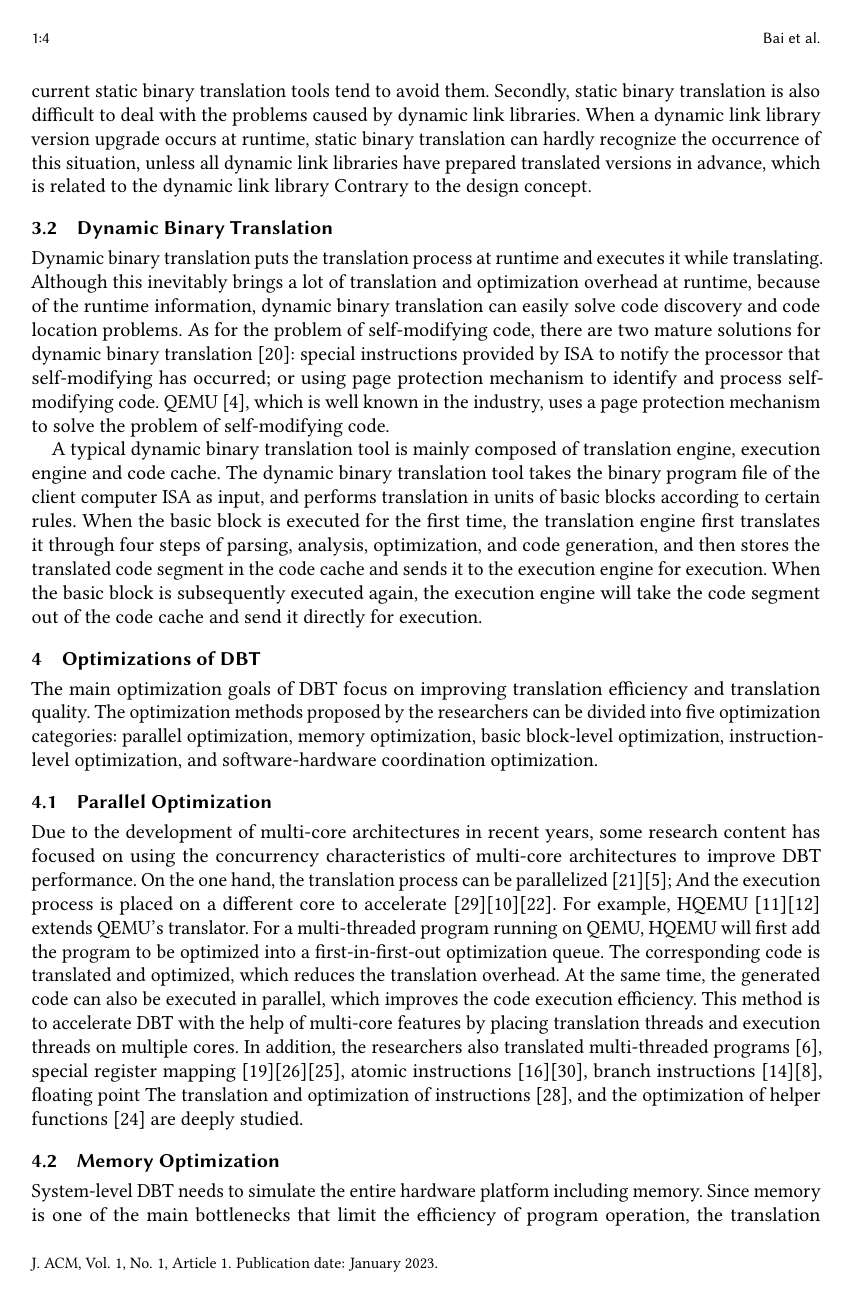
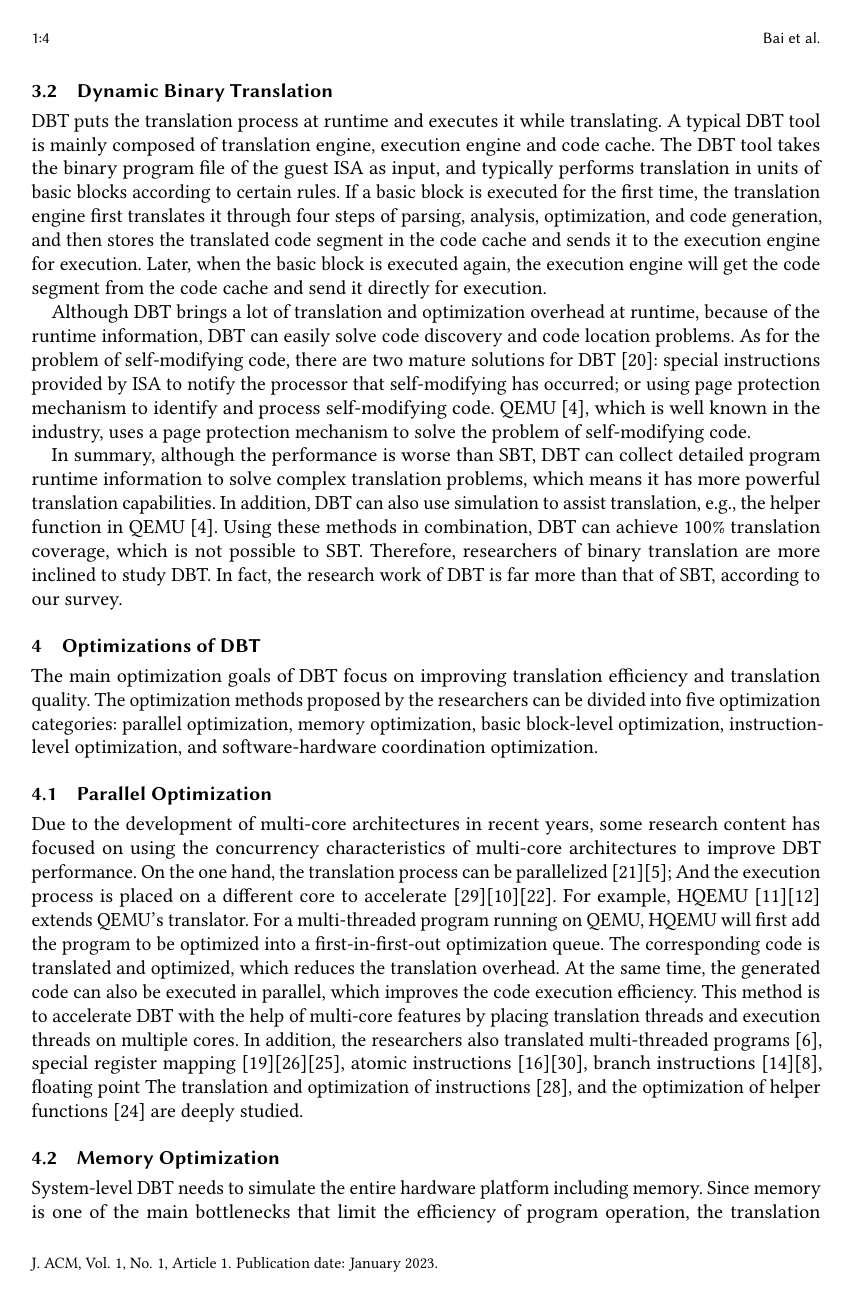
Before and after one commit to CappuccinoCup/acm_dbt_survey, a LaTeX paper (A_Survey_of_DBT.tex, which reads 3_Background.tex): page 4 of 11. Compiled offline with pdfLaTeX.

Commit message:
Fix Section 3

```diff
--- a/3_Background.tex
+++ b/3_Background.tex
@@ -32,3 +33,0 @@ Therefore, self-modifying code is hardly recognized by static binary translation
-However, due to the low proportion of self-modifying codes in common applications, current static binary translation tools tend to avoid them.
-Secondly, static binary translation is also difficult to deal with the problems caused by dynamic link libraries.
-When a dynamic link library version upgrade occurs at runtime, static binary translation can hardly recognize the occurrence of this situation, unless all dynamic link libraries have prepared translated versions in advance, which is related to the dynamic link library Contrary to the design concept.
@@ -35,11 +40,17 @@ When a dynamic link library version upgrade occurs at runtime, static binary tra
 
 \subsection{Dynamic Binary Translation}
-Dynamic binary translation puts the translation process at runtime and executes it while translating.
-Although this inevitably brings a lot of translation and optimization overhead at runtime, because of the runtime information, dynamic binary translation can easily solve code discovery and code location problems.
-As for the problem of self-modifying code, there are two mature solutions for dynamic binary translation ~\cite{probst2002dynamic}: special instructions provided by ISA to notify the processor that self-modifying has occurred; or using page protection mechanism to identify and process self-modifying code.
+DBT puts the translation process at runtime and executes it while translating.
+A typical DBT tool is mainly composed of translation engine, execution engine and code cache.
+The DBT tool takes the binary program file of the guest ISA as input, and typically performs translation in units of basic blocks according to certain rules.
+If a basic block is executed for the first time, the translation engine first translates it through four steps of parsing, analysis, optimization, and code generation, and then stores the translated code segment in the code cache and sends it to the execution engine for execution.
+Later, when the basic block is executed again, the execution engine will get the code segment from the code cache and send it directly for execution.
+
+Although DBT brings a lot of translation and optimization overhead at runtime, because of the runtime information, DBT can easily solve code discovery and code location problems.
+As for the problem of self-modifying code, there are two mature solutions for DBT ~\cite{probst2002dynamic}: special instructions provided by ISA to notify the processor that self-modifying has occurred; or using page protection mechanism to identify and process self-modifying code.
 QEMU~\cite{DBLP:conf/usenix/Bellard05}, which is well known in the industry, uses a page protection mechanism to solve the problem of self-modifying code.
 
-A typical dynamic binary translation tool is mainly composed of translation engine, execution engine and code cache.
-The dynamic binary translation tool takes the binary program file of the client computer ISA as input, and performs translation in units of basic blocks according to certain rules.
-When the basic block is executed for the first time, the translation engine first translates it through four steps of parsing, analysis, optimization, and code generation, and then stores the translated code segment in the code cache and sends it to the execution engine for execution.
-When the basic block is subsequently executed again, the execution engine will take the code segment out of the code cache and send it directly for execution.
+In summary, although the performance is worse than SBT, DBT can collect detailed program runtime information to solve complex translation problems, which means it has more powerful translation capabilities.
+In addition, DBT can also use simulation to assist translation, e.g., the helper function in QEMU~\cite{DBLP:conf/usenix/Bellard05}.
+Using these methods in combination, DBT can achieve 100\% translation coverage, which is not possible to SBT.
+Therefore, researchers of binary translation are more inclined to study DBT.
+In fact, the research work of DBT is far more than that of SBT, according to our survey.
```
Also changed, not shown: 3_Background.tex (38 more changed lines).
